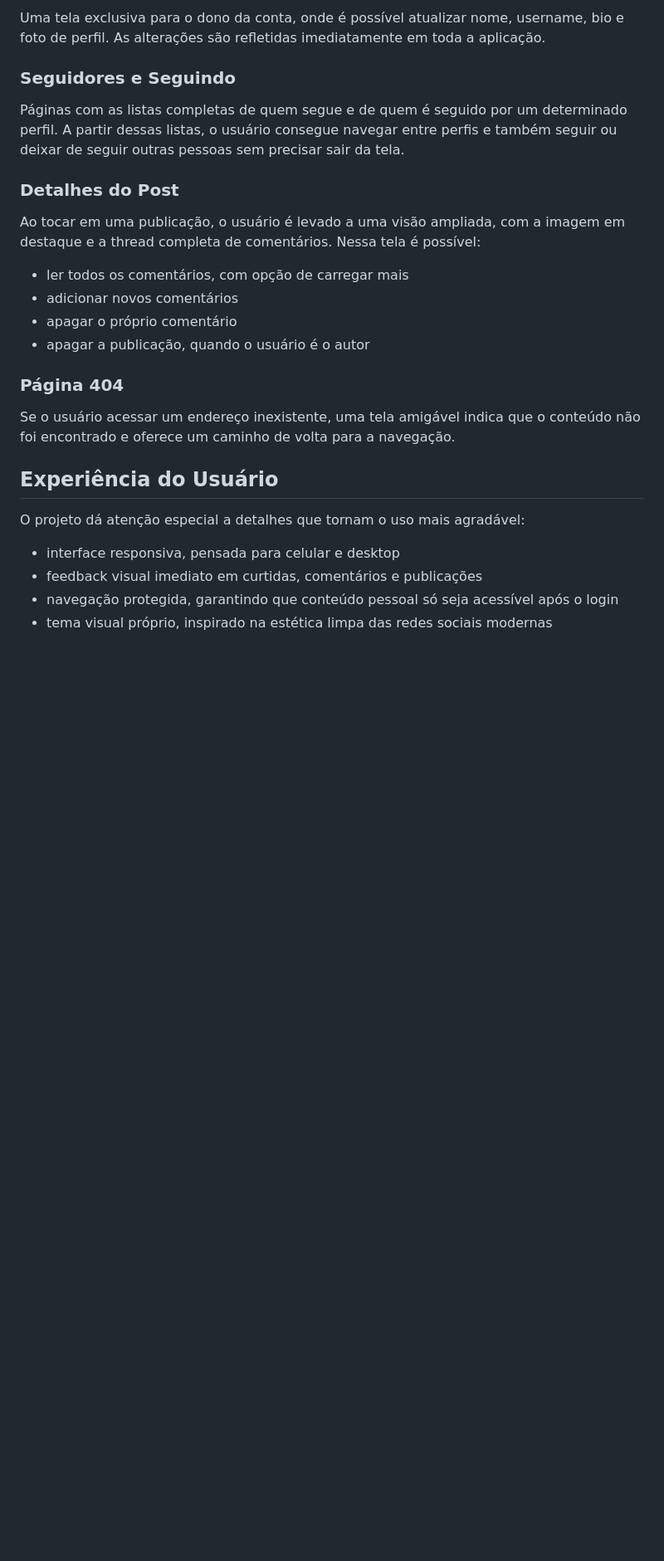
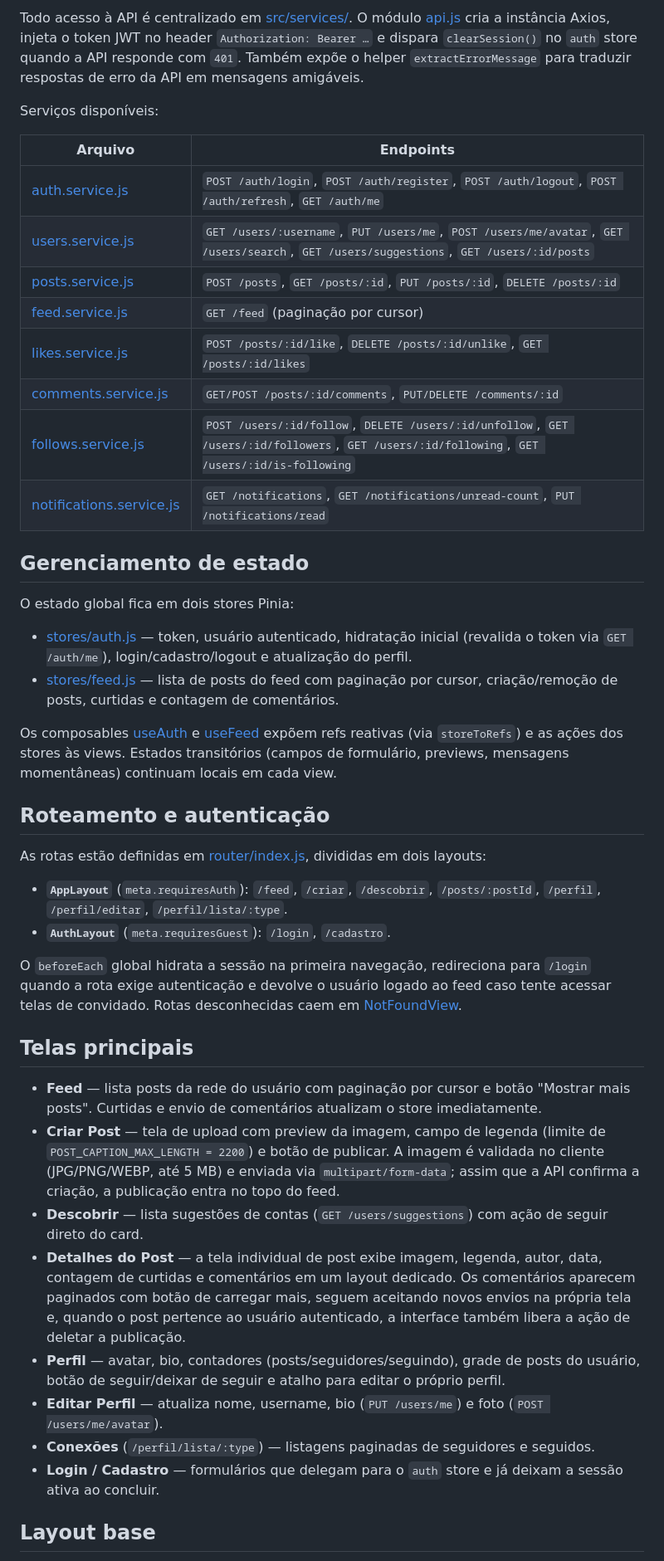
Before and after one commit to matheusbren/instaclone, a Markdown page: README.md, the part around one of its changes. Shown at 83% size. Drawn GitHub-style; blank space fills up the shorter version.

```diff
--- a/README.md
+++ b/README.md
@@ -48,28 +79,47 @@ Cada usuário tem uma página de perfil que reúne:
 
-Uma tela exclusiva para o dono da conta, onde é possível atualizar nome, username, bio e foto de perfil. As alterações são refletidas imediatamente em toda a aplicação.
+Todo acesso à API é centralizado em [src/services/](src/services/). O módulo [api.js](src/services/api.js) cria a instância Axios, injeta o token JWT no header `Authorization: Bearer …` e dispara `clearSession()` no `auth` store quando a API responde com `401`. Também expõe o helper `extractErrorMessage` para traduzir respostas de erro da API em mensagens amigáveis.
 
-### Seguidores e Seguindo
+Serviços disponíveis:
 
-Páginas com as listas completas de quem segue e de quem é seguido por um determinado perfil. A partir dessas listas, o usuário consegue navegar entre perfis e também seguir ou deixar de seguir outras pessoas sem precisar sair da tela.
+| Arquivo | Endpoints |
+| --- | --- |
+| [auth.service.js](src/services/auth.service.js) | `POST /auth/login`, `POST /auth/register`, `POST /auth/logout`, `POST /auth/refresh`, `GET /auth/me` |
+| [users.service.js](src/services/users.service.js) | `GET /users/:username`, `PUT /users/me`, `POST /users/me/avatar`, `GET /users/search`, `GET /users/suggestions`, `GET /users/:id/posts` |
+| [posts.service.js](src/services/posts.service.js) | `POST /posts`, `GET /posts/:id`, `PUT /posts/:id`, `DELETE /posts/:id` |
+| [feed.service.js](src/services/feed.service.js) | `GET /feed` (paginação por cursor) |
+| [likes.service.js](src/services/likes.service.js) | `POST /posts/:id/like`, `DELETE /posts/:id/unlike`, `GET /posts/:id/likes` |
+| [comments.service.js](src/services/comments.service.js) | `GET/POST /posts/:id/comments`, `PUT/DELETE /comments/:id` |
+| [follows.service.js](src/services/follows.service.js) | `POST /users/:id/follow`, `DELETE /users/:id/unfollow`, `GET /users/:id/followers`, `GET /users/:id/following`, `GET /users/:id/is-following` |
+| [notifications.service.js](src/services/notifications.service.js) | `GET /notifications`, `GET /notifications/unread-count`, `PUT /notifications/read` |
 
-### Detalhes do Post
+## Gerenciamento de estado
 
-Ao tocar em uma publicação, o usuário é levado a uma visão ampliada, com a imagem em destaque e a thread completa de comentários. Nessa tela é possível:
+O estado global fica em dois stores Pinia:
 
-- ler todos os comentários, com opção de carregar mais
-- adicionar novos comentários
-- apagar o próprio comentário
-- apagar a publicação, quando o usuário é o autor
+- [stores/auth.js](src/stores/auth.js) — token, usuário autenticado, hidratação inicial (revalida o token via `GET /auth/me`), login/cadastro/logout e atualização do perfil.
+- [stores/feed.js](src/stores/feed.js) — lista de posts do feed com paginação por cursor, criação/remoção de posts, curtidas e contagem de comentários.
 
-### Página 404
+Os composables [useAuth](src/composables/useAuth.js) e [useFeed](src/composables/useFeed.js) expõem refs reativas (via `storeToRefs`) e as ações dos stores às views. Estados transitórios (campos de formulário, previews, mensagens momentâneas) continuam locais em cada view.
 
-Se o usuário acessar um endereço inexistente, uma tela amigável indica que o conteúdo não foi encontrado e oferece um caminho de volta para a navegação.
+## Roteamento e autenticação
 
-## Experiência do Usuário
+As rotas estão definidas em [router/index.js](src/router/index.js), divididas em dois layouts:
 
-O projeto dá atenção especial a detalhes que tornam o uso mais agradável:
+- **`AppLayout`** (`meta.requiresAuth`): `/feed`, `/criar`, `/descobrir`, `/posts/:postId`, `/perfil`, `/perfil/editar`, `/perfil/lista/:type`.
+- **`AuthLayout`** (`meta.requiresGuest`): `/login`, `/cadastro`.
 
-- interface responsiva, pensada para celular e desktop
-- feedback visual imediato em curtidas, comentários e publicações
-- navegação protegida, garantindo que conteúdo pessoal só seja acessível após o login
-- tema visual próprio, inspirado na estética limpa das redes sociais modernas
+O `beforeEach` global hidrata a sessão na primeira navegação, redireciona para `/login` quando a rota exige autenticação e devolve o usuário logado ao feed caso tente acessar telas de convidado. Rotas desconhecidas caem em [NotFoundView](src/views/NotFoundView.vue).
+
+## Telas principais
+
+- **Feed** — lista posts da rede do usuário com paginação por cursor e botão "Mostrar mais posts". Curtidas e envio de comentários atualizam o store imediatamente.
+- **Criar Post** — tela de upload com preview da imagem, campo de legenda (limite de `POST_CAPTION_MAX_LENGTH = 2200`) e botão de publicar. A imagem é validada no cliente (JPG/PNG/WEBP, até 5 MB) e enviada via `multipart/form-data`; assim que a API confirma a criação, a publicação entra no topo do feed.
+- **Descobrir** — lista sugestões de contas (`GET /users/suggestions`) com ação de seguir direto do card.
+- **Detalhes do Post** — a tela individual de post exibe imagem, legenda, autor, data, contagem de curtidas e comentários em um layout dedicado. Os comentários aparecem paginados com botão de carregar mais, seguem aceitando novos envios na própria tela e, quando o post pertence ao usuário autenticado, a interface também libera a ação de deletar a publicação.
+- **Perfil** — avatar, bio, contadores (posts/seguidores/seguindo), grade de posts do usuário, botão de seguir/deixar de seguir e atalho para editar o próprio perfil.
+- **Editar Perfil** — atualiza nome, username, bio (`PUT /users/me`) e foto (`POST /users/me/avatar`).
+- **Conexões** (`/perfil/lista/:type`) — listagens paginadas de seguidores e seguidos.
+- **Login / Cadastro** — formulários que delegam para o `auth` store e já deixam a sessão ativa ao concluir.
+
+## Layout base
+
```
Also changed, not shown: other parts of README.md (+58 -26 lines).
